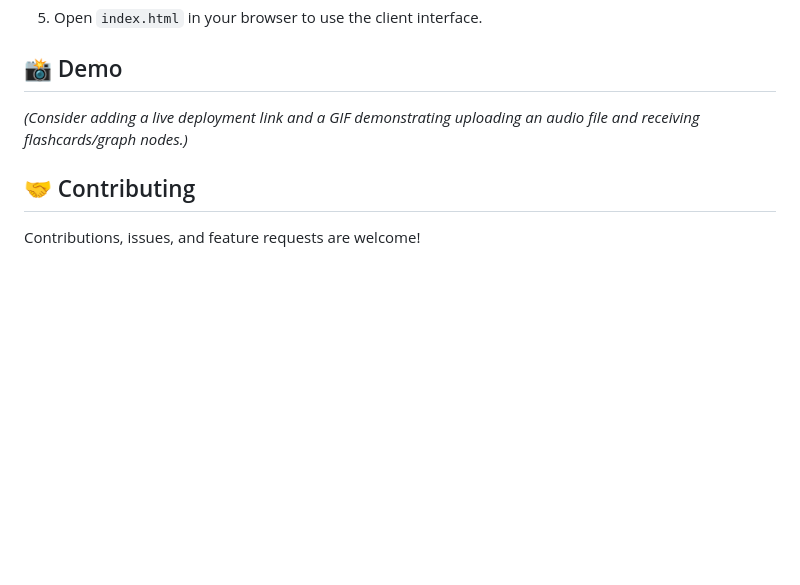
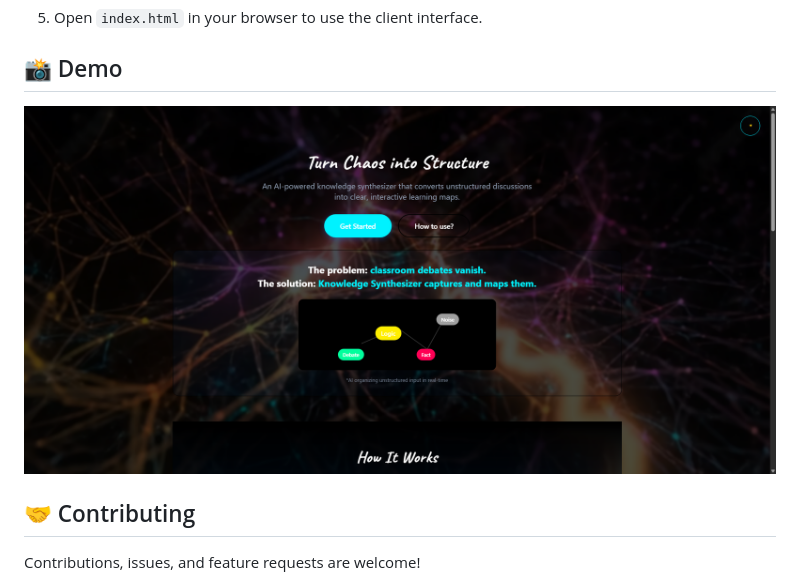
Before and after one commit to amanamarjit243222/Knowledge-Synthesizer, a Markdown page: README.md, the part around the change. Drawn GitHub-style; pictures changed too: knowledge_synthesizer_ui.png (added); blank space fills up the shorter version.

Commit message:
docs: Add UI screenshot to README

```diff
--- a/README.md
+++ b/README.md
@@ -45,7 +45,7 @@ An intelligent audio-to-knowledge pipeline that transcribes lectures/meetings an
 5. Open `index.html` in your browser to use the client interface.
 
 ## 📸 Demo
-*(Consider adding a live deployment link and a GIF demonstrating uploading an audio file and receiving flashcards/graph nodes.)*
+![Knowledge Synthesizer Interface](knowledge_synthesizer_ui.png)
 
 ## 🤝 Contributing
 Contributions, issues, and feature requests are welcome!
```
